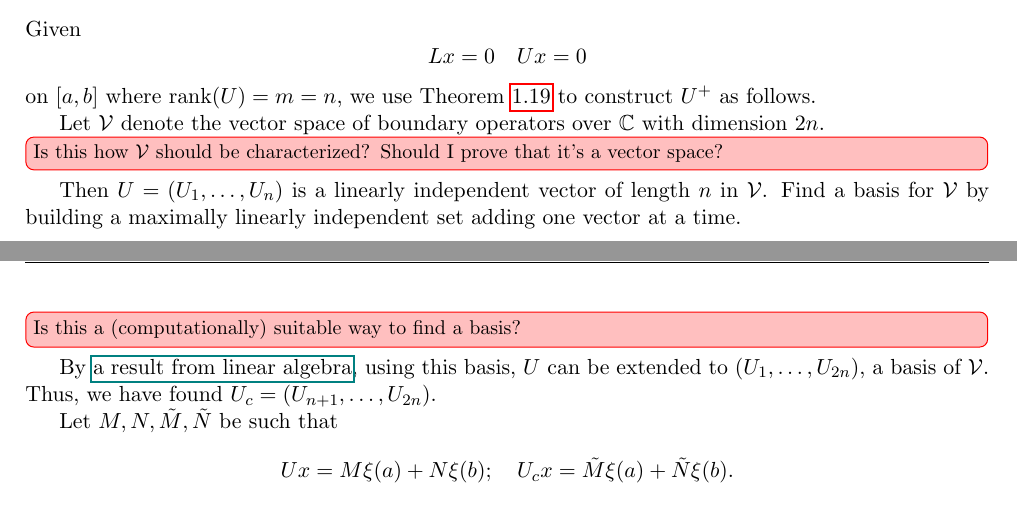
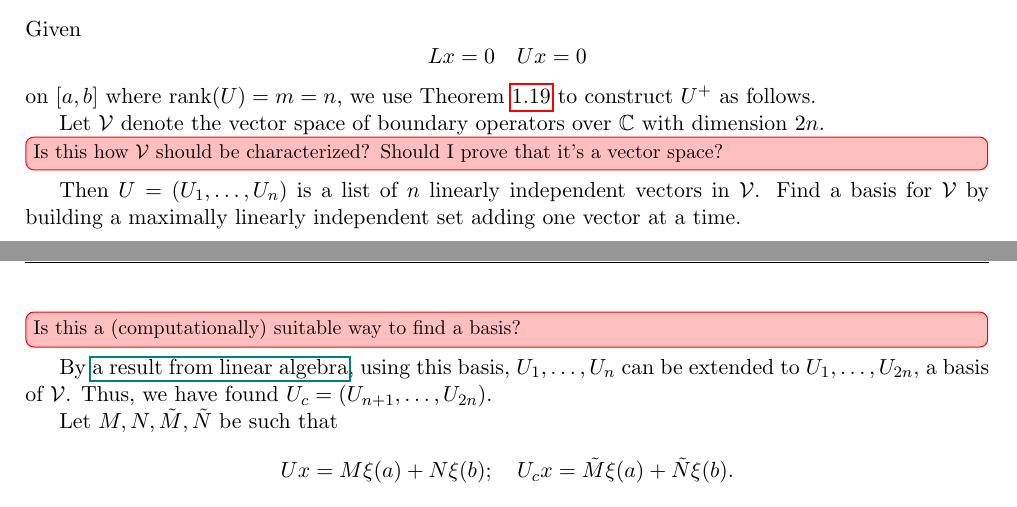
Before and after one commit to largecats/capstone-project, a LaTeX document (readings/notes.tex, which reads readings/preamble.tex): two parts of pages 28 and 29 of 29, joined at a grey line, cut so that both start at the same text. Compiled offline with pdfLaTeX.

Commit message:
Corrected formulation of the vector space of boundary operators

```diff
--- a/readings/notes.tex
+++ b/readings/notes.tex
@@ -1382,11 +1382,16 @@ Given
 \[Lx = 0 \quad Ux=0\]
 on $[a,b]$ where $\rank(U)=m=n$, we use Theorem \ref{thm:boundary form formula} to construct $U^+$ as follows.
 
-Let $\mathcal{V}$ denote the vector space of boundary operators over $\C$ with dimension $2n$.\unsure[inline]{Is this how $\mathcal{V}$ should be characterized? Should I prove that it's a vector space?} Then $U=(U_1,\ldots,U_n)$ is a linearly independent vector of length $n$ in $\mathcal{V}$. Find a basis for $\mathcal{V}$ by building a maximally linearly independent set adding one vector at a time.\unsure[inline]{Is this a (computationally) suitable way to find a basis?} By \href[page=58]{./textbooks/Linear Algebra Done Right 3rd ed.pdf}{a result from linear algebra}, using this basis, $U$ can be extended to $(U_1,\ldots,U_{2n})$, a basis of $\mathcal{V}$. Thus, we have found $U_c=(U_{n+1},\ldots,U_{2n})$.
+Let $\mathcal{V}$ denote the vector space of boundary operators over $\C$ with dimension $2n$.\unsure[inline]{Is this how $\mathcal{V}$ should be characterized? Should I prove that it's a vector space?} Then $U=(U_1,\ldots,U_n)$ is a list of $n$ linearly independent vectors in $\mathcal{V}$. Find a basis for $\mathcal{V}$ by building a maximally linearly independent set adding one vector at a time.\unsure[inline]{Is this a (computationally) suitable way to find a basis?} By \href[page=58]{./textbooks/Linear Algebra Done Right 3rd ed.pdf}{a result from linear algebra}, using this basis, $U_1,\ldots,U_n$ can be extended to $U_1,\ldots,U_{2n}$, a basis of $\mathcal{V}$. Thus, we have found $U_c=(U_{n+1},\ldots,U_{2n})$.
 
 Let $M, N, \tilde{M}, \tilde{N}$ be such that
 \[Ux = M\xi(a) + N\xi(b);\quad U_cx = \tilde{M}\xi(a) + \tilde{N}\xi(b).\]
 Then we have found
 \[H = \begin{bmatrix} M & N\\\tilde{M} & \tilde{N}\end{bmatrix}.\]
 By Proposition \ref{prop:existence of G}, there exists unique $2n\times 2n$ nonsingular $J=(\hat{B}H^{-1})^*$ such that $\mathcal{S}(f,g) = \hat{B}f\cdot g = Hf\cdot Jg$. Take $U^+y$ to be the last $n$ rows of $Jg$. Then we have found $U^+$.
+
+% \subsubsection{Algorithm}
+% \begin{algorithm}
+%     \caption{Euclid’s algorithm}\label{euclid}
+% \end{algorithm}
 \end{document}
--- a/readings/preamble.tex
+++ b/readings/preamble.tex
@@ -24,7 +24,8 @@
 \usepackage[colorinlistoftodos,prependcaption]{todonotes}
 \newcommandx{\unsure}[2][1=]{\todo[linecolor=red,backgroundcolor=red!25, size=\small,bordercolor=red,#1]{#2}}
 \usepackage{url}
-
+\usepackage{algorithm,algpseudocode}
+\usepackage{listings}
 
 \allowdisplaybreaks
 \pgfplotsset{soldot/.style={color=blue,only marks,mark=*}} \pgfplotsset{holdot/.style={color=blue,fill=white,only marks,mark=*}}
```
Also changed, not shown: readings/notes.pdf.
